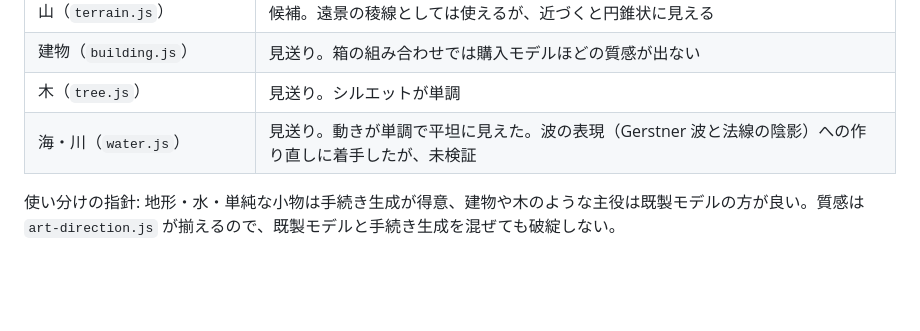
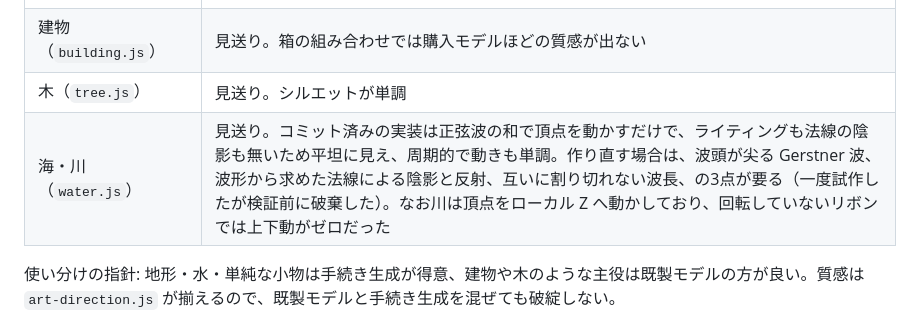
Before and after one commit to yohei-ono5/rp-kingdom, a Markdown page: docs/dev.md, the part around the change. Drawn GitHub-style; blank space fills up the shorter version.

Commit message:
Record why the water samples were rejected, and that the rewrite was dropped
The unverified wave-shader rewrite has been discarded, so the adoption
table no longer says it is in progress. It now records the actual causes
of the flat, repetitive look (no lighting or normals, summed sines, and
the river displacing along local Z so an unrotated ribbon never moved
vertically) and the three things a redo needs.

Co-Authored-By: Claude Sonnet 5.5 <noreply@anthropic.com>

```diff
--- a/docs/dev.md
+++ b/docs/dev.md
@@ -157,7 +157,7 @@
 | 山（`terrain.js`） | 候補。遠景の稜線としては使えるが、近づくと円錐状に見える |
 | 建物（`building.js`） | 見送り。箱の組み合わせでは購入モデルほどの質感が出ない |
 | 木（`tree.js`） | 見送り。シルエットが単調 |
-| 海・川（`water.js`） | 見送り。動きが単調で平坦に見えた。波の表現（Gerstner 波と法線の陰影）への作り直しに着手したが、未検証 |
+| 海・川（`water.js`） | 見送り。コミット済みの実装は正弦波の和で頂点を動かすだけで、ライティングも法線の陰影も無いため平坦に見え、周期的で動きも単調。作り直す場合は、波頭が尖る Gerstner 波、波形から求めた法線による陰影と反射、互いに割り切れない波長、の3点が要る（一度試作したが検証前に破棄した）。なお川は頂点をローカル Z へ動かしており、回転していないリボンでは上下動がゼロだった |
 
 使い分けの指針: 地形・水・単純な小物は手続き生成が得意、建物や木のような主役は既製モデルの方が良い。質感は `art-direction.js` が揃えるので、既製モデルと手続き生成を混ぜても破綻しない。
 
```
